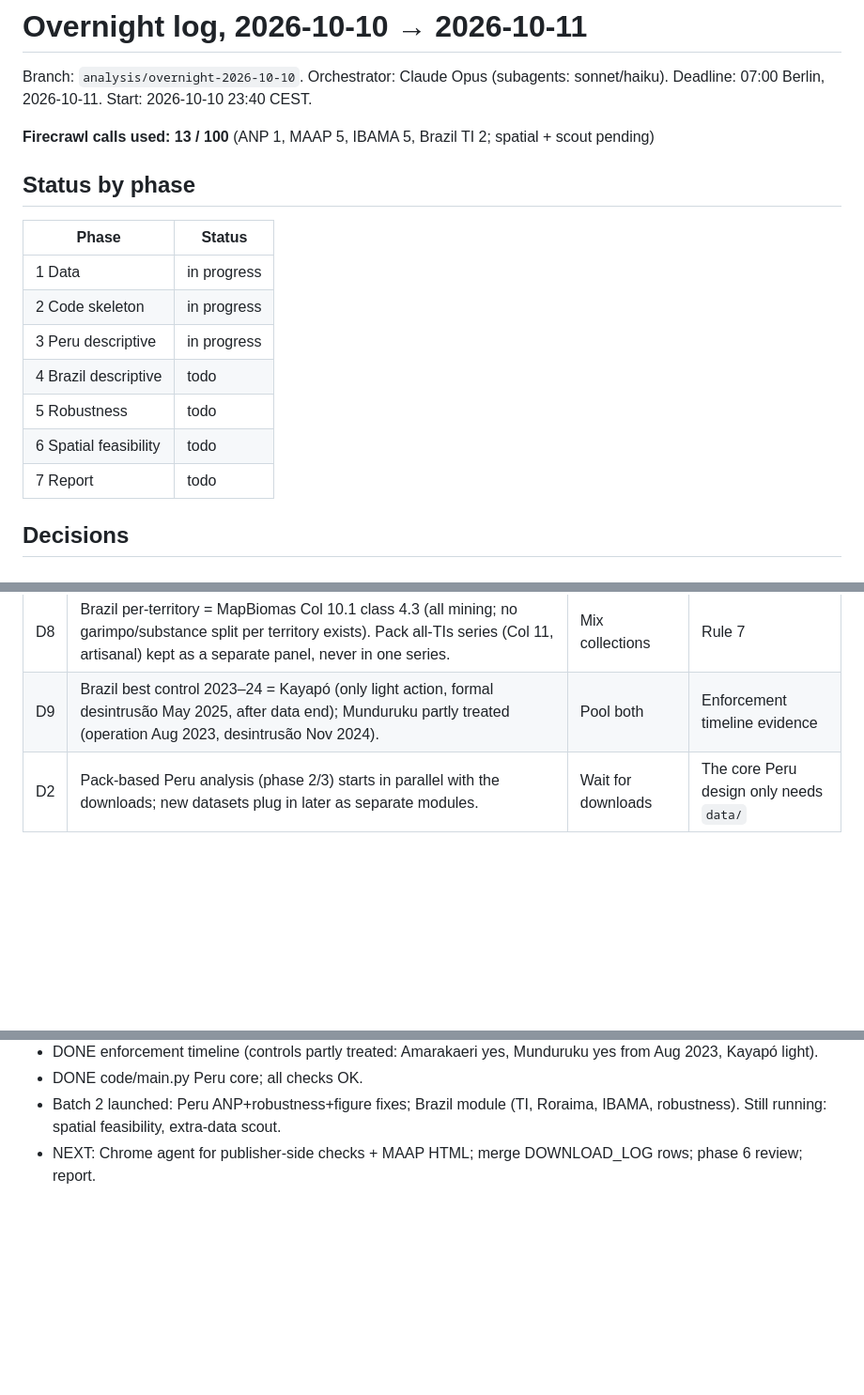
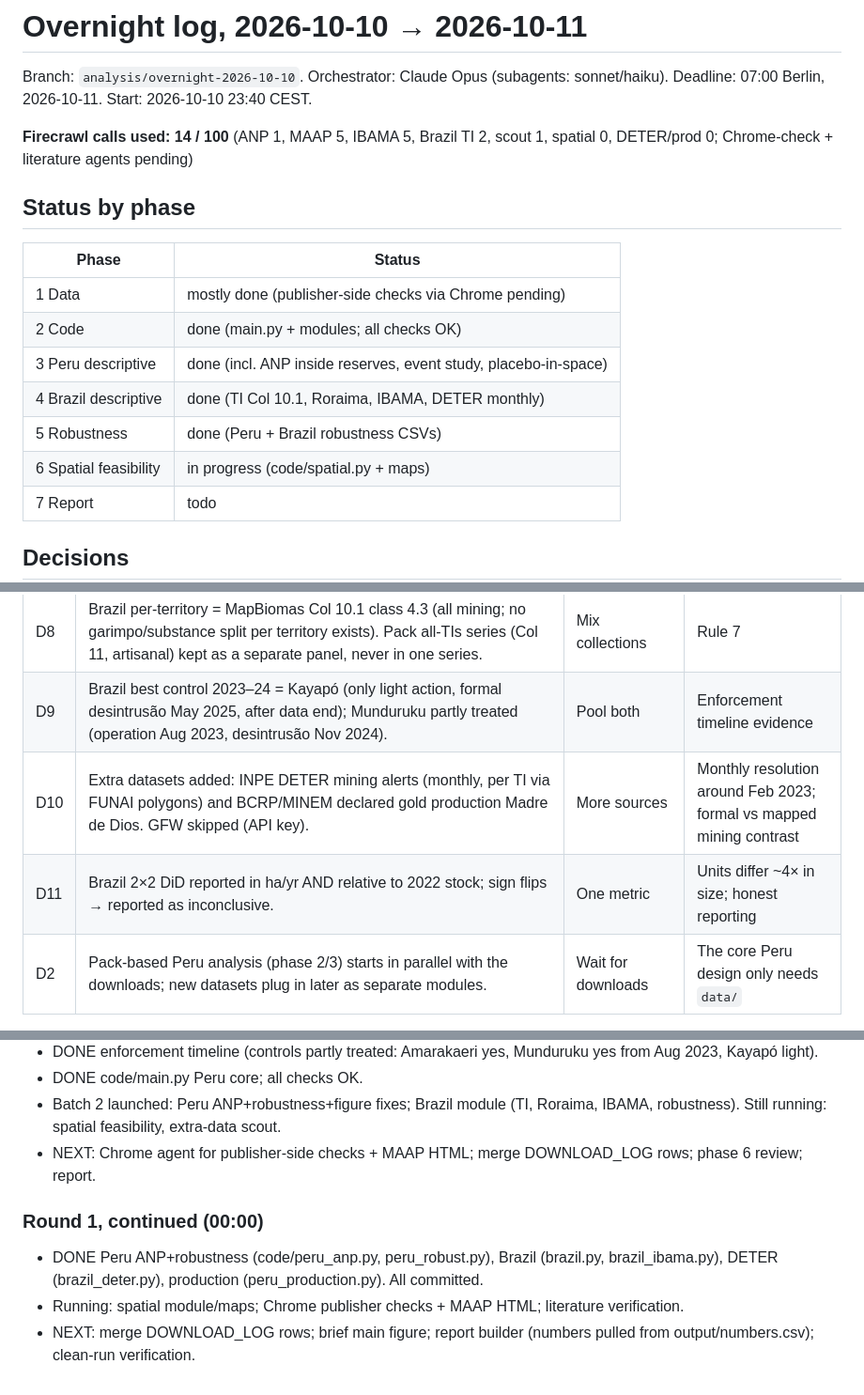
Before and after one commit to RubyAnn777/GroupAnteaterDataForGood, a Markdown page: docs/overnight/LOG.md, 3 parts joined by grey strips. Shown at 94% size. Rendered like a GitHub page; blank space fills up the shorter version.

Commit message:
Update overnight log

```diff
--- a/docs/overnight/LOG.md
+++ b/docs/overnight/LOG.md
@@ -3,17 +3,17 @@
 Branch: `analysis/overnight-2026-10-10`. Orchestrator: Claude Opus (subagents: sonnet/haiku). Deadline: 07:00 Berlin, 2026-10-11.
 Start: 2026-10-10 23:40 CEST.
 
-**Firecrawl calls used: 13 / 100** (ANP 1, MAAP 5, IBAMA 5, Brazil TI 2; spatial + scout pending)
+**Firecrawl calls used: 14 / 100** (ANP 1, MAAP 5, IBAMA 5, Brazil TI 2, scout 1, spatial 0, DETER/prod 0; Chrome-check + literature agents pending)
 
 ## Status by phase
 | Phase | Status |
 |---|---|
-| 1 Data | in progress |
-| 2 Code skeleton | in progress |
-| 3 Peru descriptive | in progress |
-| 4 Brazil descriptive | todo |
-| 5 Robustness | todo |
-| 6 Spatial feasibility | todo |
+| 1 Data | mostly done (publisher-side checks via Chrome pending) |
+| 2 Code | done (main.py + modules; all checks OK) |
+| 3 Peru descriptive | done (incl. ANP inside reserves, event study, placebo-in-space) |
+| 4 Brazil descriptive | done (TI Col 10.1, Roraima, IBAMA, DETER monthly) |
+| 5 Robustness | done (Peru + Brazil robustness CSVs) |
+| 6 Spatial feasibility | in progress (code/spatial.py + maps) |
 | 7 Report | todo |
 
 ## Decisions
@@ -27,6 +27,8 @@ Start: 2026-10-10 23:40 CEST.
 | D7 | IBAMA zip (123 MB) git-ignored; code/brazil_ibama.py rebuilds a small committed intermediate `data_intermediate/ibama_autos_annual.csv` when the zip is present, else reads it. | Commit zip / skip | Keeps replication possible without a >50 MB file in git |
 | D8 | Brazil per-territory = MapBiomas Col 10.1 class 4.3 (all mining; no garimpo/substance split per territory exists). Pack all-TIs series (Col 11, artisanal) kept as a separate panel, never in one series. | Mix collections | Rule 7 |
 | D9 | Brazil best control 2023–24 = Kayapó (only light action, formal desintrusão May 2025, after data end); Munduruku partly treated (operation Aug 2023, desintrusão Nov 2024). | Pool both | Enforcement timeline evidence |
+| D10 | Extra datasets added: INPE DETER mining alerts (monthly, per TI via FUNAI polygons) and BCRP/MINEM declared gold production Madre de Dios. GFW skipped (API key). | More sources | Monthly resolution around Feb 2023; formal vs mapped mining contrast |
+| D11 | Brazil 2×2 DiD reported in ha/yr AND relative to 2022 stock; sign flips → reported as inconclusive. | One metric | Units differ ~4× in size; honest reporting |
 | D2 | Pack-based Peru analysis (phase 2/3) starts in parallel with the downloads; new datasets plug in later as separate modules. | Wait for downloads | The core Peru design only needs `data/` |
 
 ## Round log
@@ -43,3 +45,8 @@ Start: 2026-10-10 23:40 CEST.
 - DONE code/main.py Peru core; all checks OK.
 - Batch 2 launched: Peru ANP+robustness+figure fixes; Brazil module (TI, Roraima, IBAMA, robustness). Still running: spatial feasibility, extra-data scout.
 - NEXT: Chrome agent for publisher-side checks + MAAP HTML; merge DOWNLOAD_LOG rows; phase 6 review; report.
+
+### Round 1, continued (00:00)
+- DONE Peru ANP+robustness (code/peru_anp.py, peru_robust.py), Brazil (brazil.py, brazil_ibama.py), DETER (brazil_deter.py), production (peru_production.py). All committed.
+- Running: spatial module/maps; Chrome publisher checks + MAAP HTML; literature verification.
+- NEXT: merge DOWNLOAD_LOG rows; brief main figure; report builder (numbers pulled from output/numbers.csv); clean-run verification.
```
